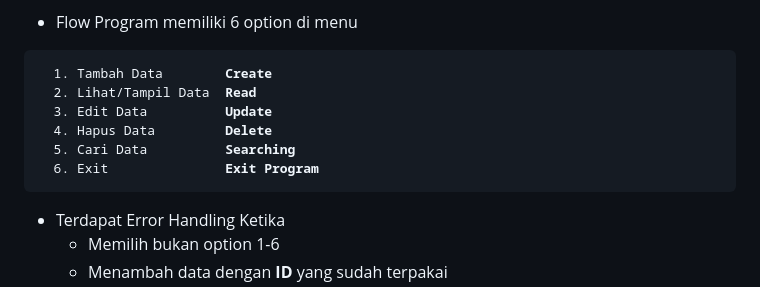
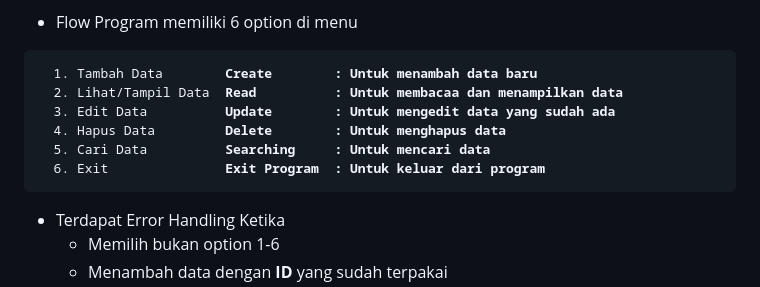
Before and after one commit to imam-aziz/TP1DPBO2425C1, a Markdown page: README.md, the part around the change. GitHub-like rendering.

```diff
--- a/README.md
+++ b/README.md
@@ -34,12 +34,12 @@
 
 - Flow Program memiliki 6 option di menu
 <pre>
-  1. Tambah Data        <strong>Create</strong>
-  2. Lihat/Tampil Data  <strong>Read</strong>
-  3. Edit Data          <strong>Update</strong>
-  4. Hapus Data         <strong>Delete</strong>
-  5. Cari Data          <strong>Searching</strong>
-  6. Exit               <strong>Exit Program</strong>
+  1. Tambah Data        <strong>Create        : Untuk menambah data baru</strong>
+  2. Lihat/Tampil Data  <strong>Read          : Untuk membacaa dan menampilkan data</strong>
+  3. Edit Data          <strong>Update        : Untuk mengedit data yang sudah ada</strong>
+  4. Hapus Data         <strong>Delete        : Untuk menghapus data</strong>
+  5. Cari Data          <strong>Searching     : Untuk mencari data</strong>
+  6. Exit               <strong>Exit Program  : Untuk keluar dari program</strong>
 </pre>
 
 - Terdapat Error Handling Ketika
```
